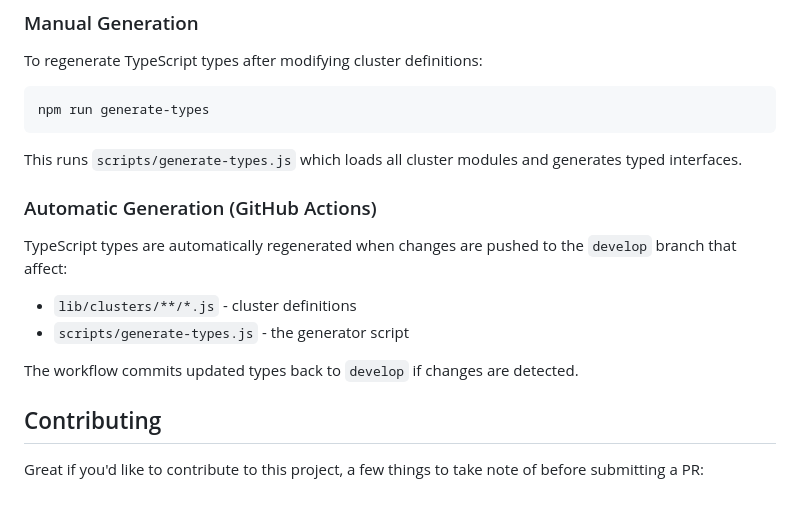
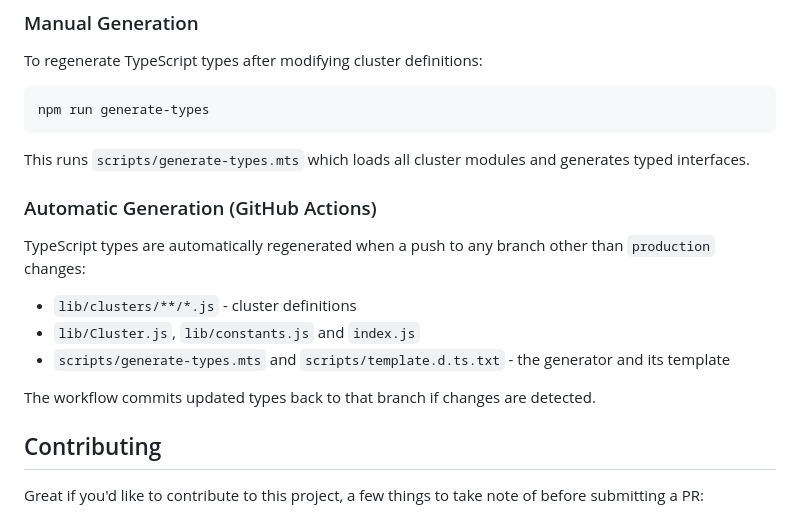
Before and after one commit to athombv/node-zigbee-clusters, a Markdown page: README.md, the part around the change. GitHub-like rendering.

Commit message:
docs: Correct the type generation section of the README
It named scripts/generate-types.js, which is generate-types.mts, and
said types regenerate on pushes to develop, a branch this repository
does not have. The workflow runs on any branch other than production,
for a wider set of paths than listed, and commits back to that branch.

````diff
--- a/README.md
+++ b/README.md
@@ -323,16 +323,17 @@ To regenerate TypeScript types after modifying cluster definitions:
 npm run generate-types
 ```
 
-This runs `scripts/generate-types.js` which loads all cluster modules and generates typed interfaces.
+This runs `scripts/generate-types.mts` which loads all cluster modules and generates typed interfaces.
 
 ### Automatic Generation (GitHub Actions)
 
-TypeScript types are automatically regenerated when changes are pushed to the `develop` branch that affect:
+TypeScript types are automatically regenerated when a push to any branch other than `production` changes:
 
 - `lib/clusters/**/*.js` - cluster definitions
-- `scripts/generate-types.js` - the generator script
+- `lib/Cluster.js`, `lib/constants.js` and `index.js`
+- `scripts/generate-types.mts` and `scripts/template.d.ts.txt` - the generator and its template
 
-The workflow commits updated types back to `develop` if changes are detected.
+The workflow commits updated types back to that branch if changes are detected.
 
 ## Contributing
 
````
